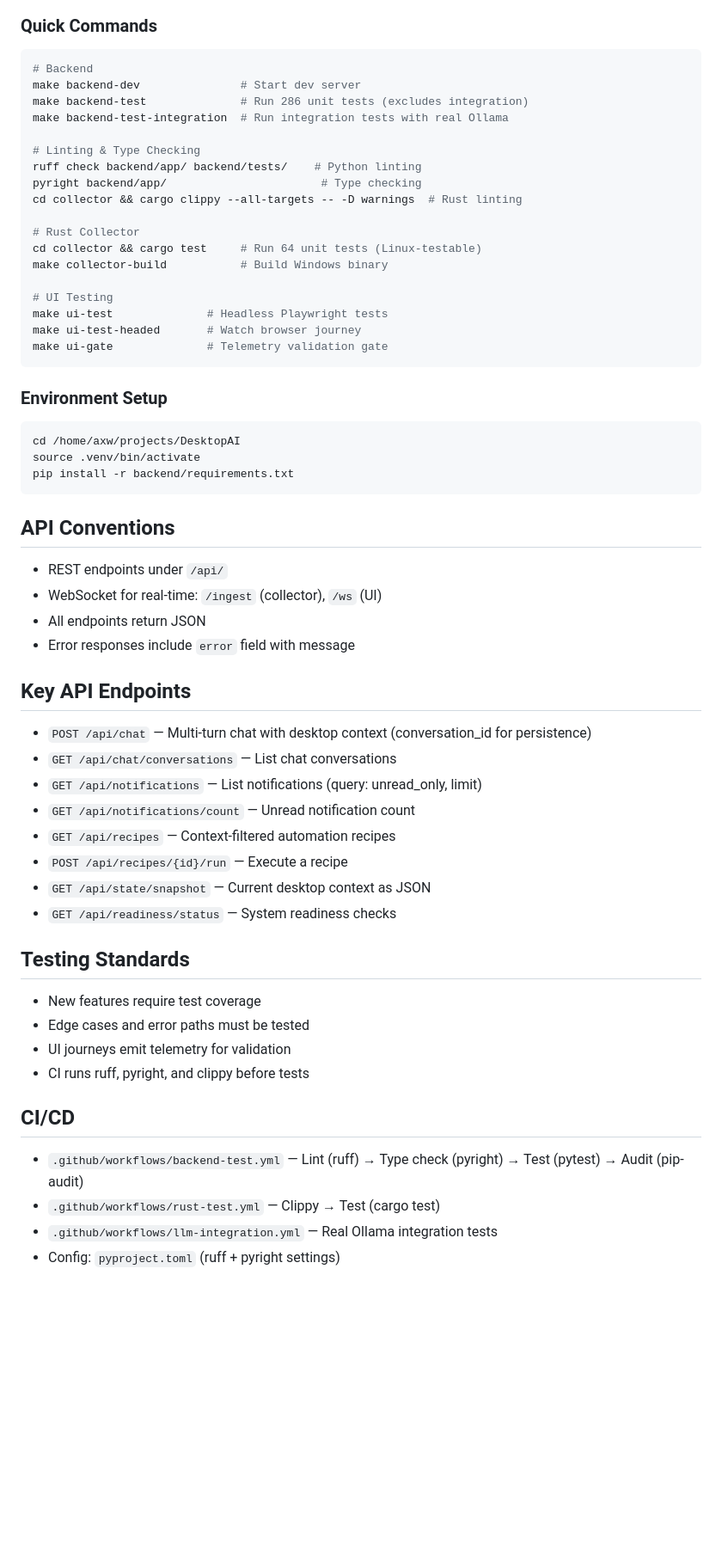
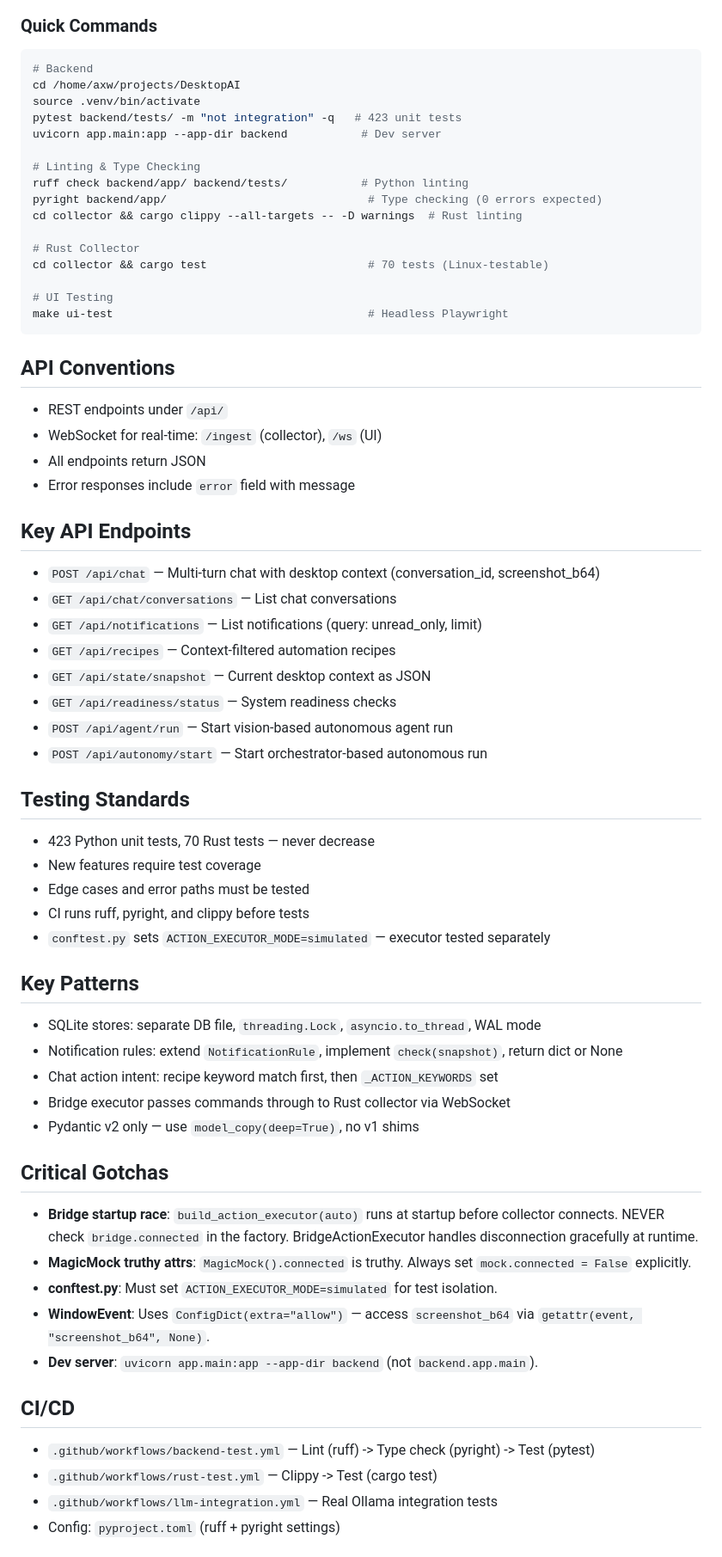
Before and after one commit to nxtg-ai/DesktopAI, a Markdown page: CLAUDE.md, the part around one of its changes. Shown at 86% size. Rendered like a GitHub page; blank space fills up the shorter version.

````diff
--- a/CLAUDE.md
+++ b/CLAUDE.md
@@ -36,30 +42,21 @@ artifacts/            - Test artifacts and telemetry logs
 ### Quick Commands
 ```bash
 # Backend
-make backend-dev               # Start dev server
-make backend-test              # Run 286 unit tests (excludes integration)
-make backend-test-integration  # Run integration tests with real Ollama
+cd /home/axw/projects/DesktopAI
+source .venv/bin/activate
+pytest backend/tests/ -m "not integration" -q   # 423 unit tests
+uvicorn app.main:app --app-dir backend           # Dev server
 
 # Linting & Type Checking
-ruff check backend/app/ backend/tests/    # Python linting
-pyright backend/app/                       # Type checking
+ruff check backend/app/ backend/tests/           # Python linting
+pyright backend/app/                              # Type checking (0 errors expected)
 cd collector && cargo clippy --all-targets -- -D warnings  # Rust linting
 
 # Rust Collector
-cd collector && cargo test     # Run 64 unit tests (Linux-testable)
-make collector-build           # Build Windows binary
+cd collector && cargo test                        # 70 tests (Linux-testable)
 
 # UI Testing
-make ui-test              # Headless Playwright tests
-make ui-test-headed       # Watch browser journey
-make ui-gate              # Telemetry validation gate
-```
-
-### Environment Setup
-```bash
-cd /home/axw/projects/DesktopAI
-source .venv/bin/activate
-pip install -r backend/requirements.txt
+make ui-test                                      # Headless Playwright
 ```
 
 ## API Conventions
@@ -69,24 +66,39 @@ pip install -r backend/requirements.txt
 - Error responses include `error` field with message
 
 ## Key API Endpoints
-- `POST /api/chat` — Multi-turn chat with desktop context (conversation_id for persistence)
+- `POST /api/chat` — Multi-turn chat with desktop context (conversation_id, screenshot_b64)
 - `GET /api/chat/conversations` — List chat conversations
 - `GET /api/notifications` — List notifications (query: unread_only, limit)
-- `GET /api/notifications/count` — Unread notification count
 - `GET /api/recipes` — Context-filtered automation recipes
-- `POST /api/recipes/{id}/run` — Execute a recipe
 - `GET /api/state/snapshot` — Current desktop context as JSON
 - `GET /api/readiness/status` — System readiness checks
+- `POST /api/agent/run` — Start vision-based autonomous agent run
+- `POST /api/autonomy/start` — Start orchestrator-based autonomous run
 
 ## Testing Standards
+- 423 Python unit tests, 70 Rust tests — never decrease
 - New features require test coverage
 - Edge cases and error paths must be tested
-- UI journeys emit telemetry for validation
 - CI runs ruff, pyright, and clippy before tests
+- `conftest.py` sets `ACTION_EXECUTOR_MODE=simulated` — executor tested separately
+
+## Key Patterns
+- SQLite stores: separate DB file, `threading.Lock`, `asyncio.to_thread`, WAL mode
+- Notification rules: extend `NotificationRule`, implement `check(snapshot)`, return dict or None
+- Chat action intent: recipe keyword match first, then `_ACTION_KEYWORDS` set
+- Bridge executor passes commands through to Rust collector via WebSocket
+- Pydantic v2 only — use `model_copy(deep=True)`, no v1 shims
+
+## Critical Gotchas
+- **Bridge startup race**: `build_action_executor(auto)` runs at startup before collector connects. NEVER check `bridge.connected` in the factory. BridgeActionExecutor handles disconnection gracefully at runtime.
+- **MagicMock truthy attrs**: `MagicMock().connected` is truthy. Always set `mock.connected = False` explicitly.
+- **conftest.py**: Must set `ACTION_EXECUTOR_MODE=simulated` for test isolation.
+- **WindowEvent**: Uses `ConfigDict(extra="allow")` — access `screenshot_b64` via `getattr(event, "screenshot_b64", None)`.
+- **Dev server**: `uvicorn app.main:app --app-dir backend` (not `backend.app.main`).
 
 ## CI/CD
-- `.github/workflows/backend-test.yml` — Lint (ruff) → Type check (pyright) → Test (pytest) → Audit (pip-audit)
-- `.github/workflows/rust-test.yml` — Clippy → Test (cargo test)
+- `.github/workflows/backend-test.yml` — Lint (ruff) -> Type check (pyright) -> Test (pytest)
+- `.github/workflows/rust-test.yml` — Clippy -> Test (cargo test)
 - `.github/workflows/llm-integration.yml` — Real Ollama integration tests
 - Config: `pyproject.toml` (ruff + pyright settings)
 
````
Also changed, not shown: other parts of CLAUDE.md (+38 -22 lines).
